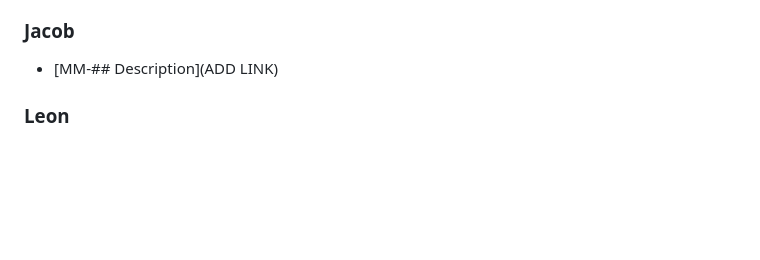
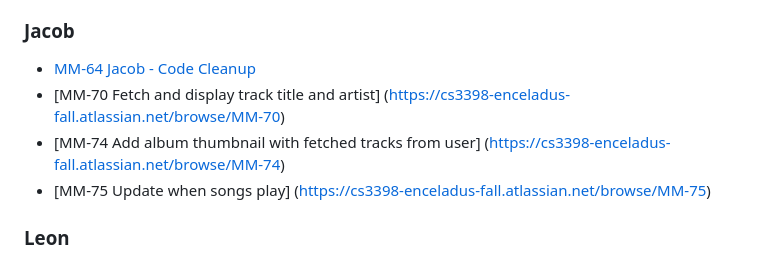
Before and after one commit to LeonAD19/MelodyMap, a Markdown page: Documentation/Sprint2/Sprint2-Jira.md, the part around the change. Drawn GitHub-style; blank space fills up the shorter version.

```diff
--- a/Documentation/Sprint2/Sprint2-Jira.md
+++ b/Documentation/Sprint2/Sprint2-Jira.md
@@ -24,7 +24,11 @@
 * [MM-68 Create and Design Better Homepage UI](https://cs3398-enceladus-fall.atlassian.net/jira/software/projects/MM/list/?jql=project%20%3D%20%22MM%22%20ORDER%20BY%20created%20DESC&selectedIssue=MM-68)
 
 ### Jacob
-* [MM-## Description](ADD LINK)
+* [MM-64 Jacob - Code Cleanup](https://cs3398-enceladus-fall.atlassian.net/browse/MM-64)
+* [MM-70 Fetch and display track title and artist] (https://cs3398-enceladus-fall.atlassian.net/browse/MM-70)
+* [MM-74 Add album thumbnail with fetched tracks from user] (https://cs3398-enceladus-fall.atlassian.net/browse/MM-74)
+* [MM-75 Update when songs play] (https://cs3398-enceladus-fall.atlassian.net/browse/MM-75)
+
 
 ### Leon
 * [MM-61 Leon - Code Cleanup](https://cs3398-enceladus-fall.atlassian.net/jira/software/projects/MM/list/?jql=project%20%3D%20%22MM%22%20AND%20assignee%20%3D%20currentUser%28%29%20ORDER%20BY%20created%20DESC&selectedIssue=MM-61)
```
Also changed, not shown: Documentation/Sprint2/Sprint2-Retrospective.md (+2 -2 lines).
